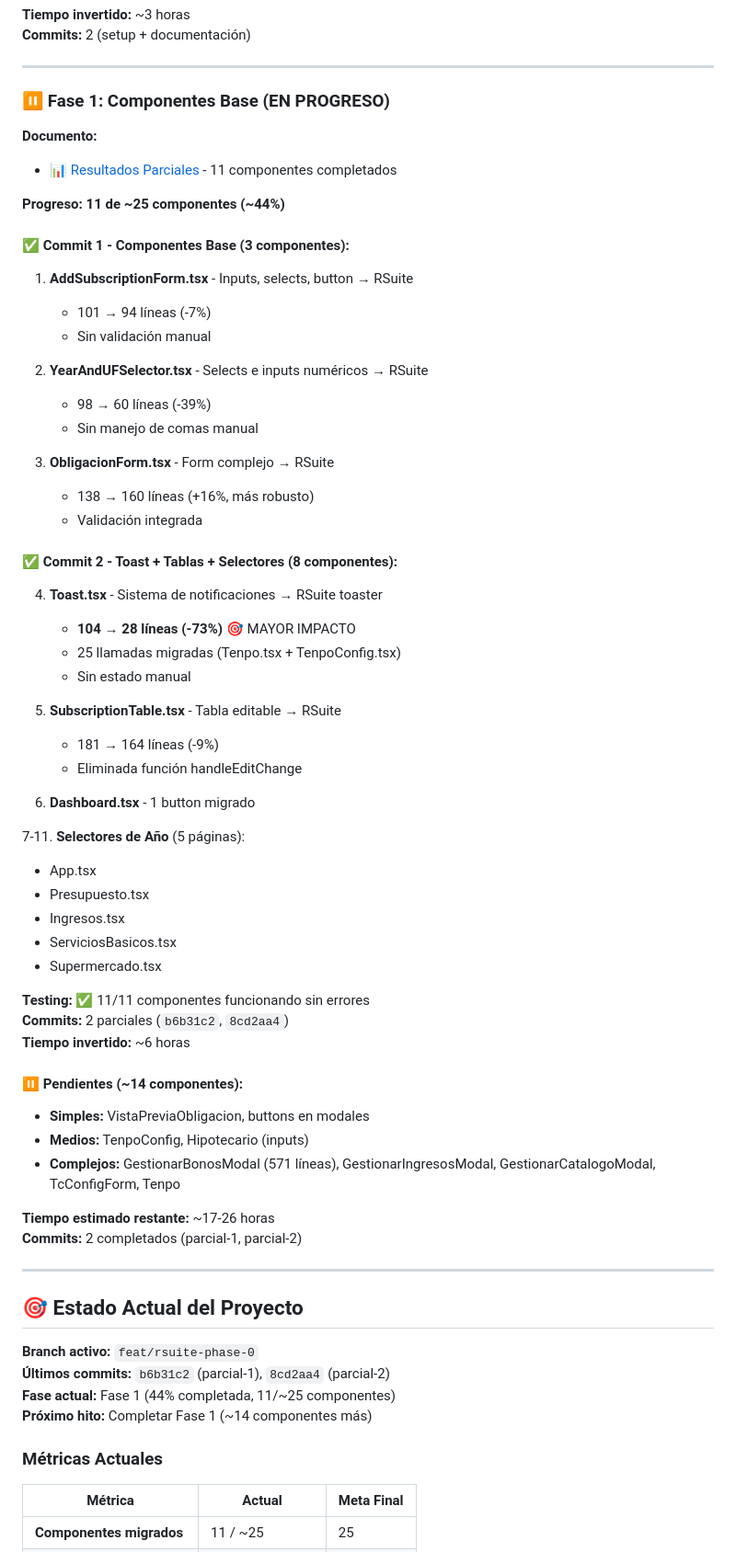
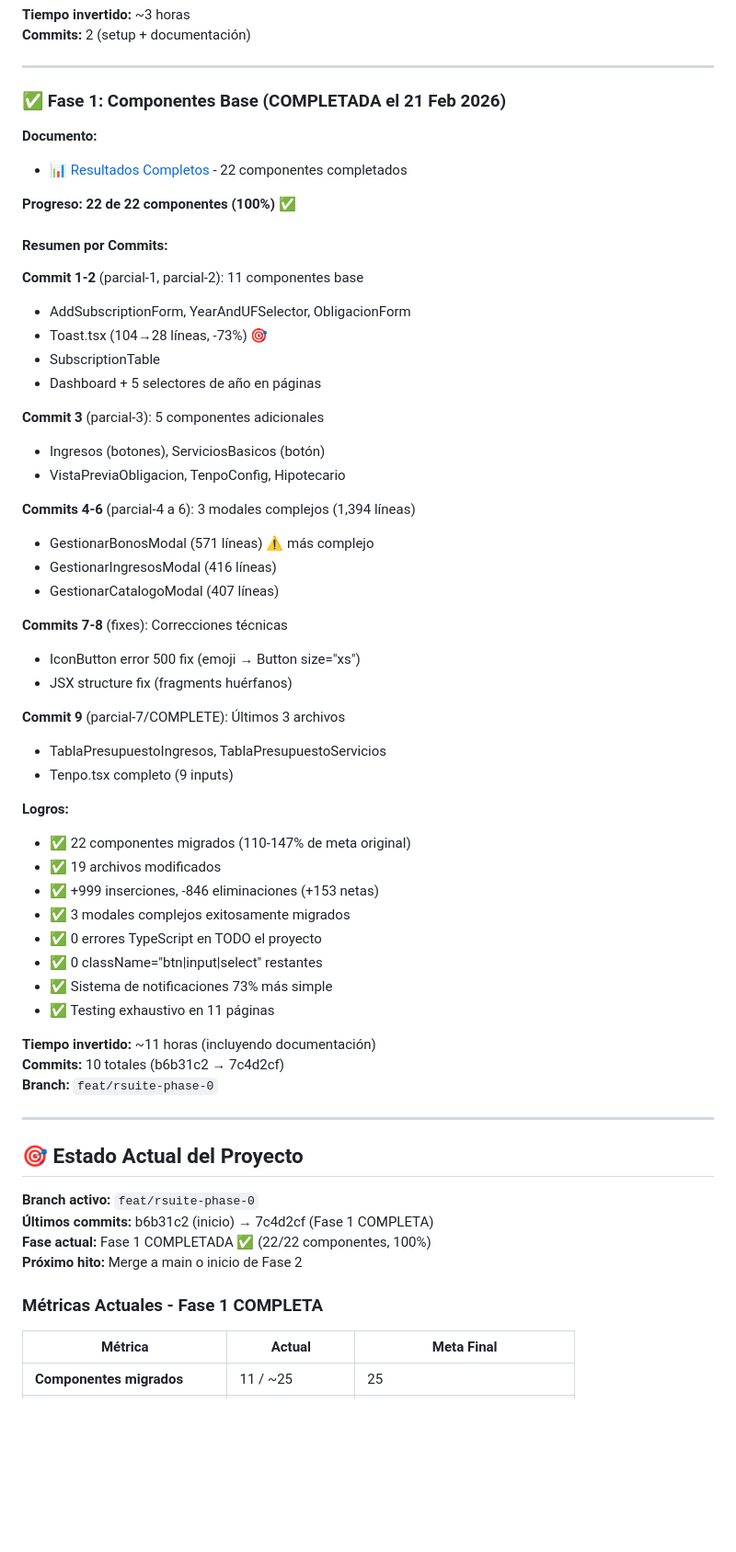
Before and after one commit to SebaCeba/Zapp, a Markdown page: docs/implementacion_rsuite/README.md, the part around one of its changes. Shown at 92% size. Rendered like a GitHub page; blank space fills up the shorter version.

Commit message:
docs(rsuite): Actualizar documentación Fase 1 COMPLETA
Fase 1 completa: 22 de 22 componentes (100%)

Documentación actualizada:
- Estado: PARCIAL → COMPLETA
- Commits: 2 → 10 (b6b31c2 → 7c4d2cf)
- Componentes: 11 → 22 (100%)

Commits documentados:
- parcial-3: 5 componentes adicionales
- parcial-4: GestionarBonosModal (571 líneas)
- parcial-5: GestionarIngresosModal (416 líneas)
- parcial-6: GestionarCatalogoModal (407 líneas)
- fixes: IconButton error 500, JSX structure
- parcial-7/COMPLETE: Final 3 archivos

Estadísticas actualizadas:
- 19 archivos modificados
- +999 insertions, -846 deletions
- 0 errores TypeScript
- 0 className='btn|input|select' restantes

Lecciones aprendidas:
- IconButton requiere @rsuite/icons, no span
- Button size='xs' para botones pequeños
- DatePicker oneTap mejor UX
- SelectPicker cleanable=false previene vacío

Refs: feat/rsuite-phase-0 commits 39d0fb9..7c4d2cf

```diff
--- a/docs/implementacion_rsuite/README.md
+++ b/docs/implementacion_rsuite/README.md
@@ -56,67 +56,62 @@ implementacion_rsuite/
 
 ---
 
-### ⏸️ Fase 1: Componentes Base (EN PROGRESO)
+### ✅ Fase 1: Componentes Base (COMPLETADA el 21 Feb 2026)
 
 **Documento:**
-- 📊 [Resultados Parciales](fase-1/FASE_1_RESULTADOS.md) - 11 componentes completados
+- 📊 [Resultados Completos](fase-1/FASE_1_RESULTADOS.md) - 22 componentes completados
 
-**Progreso: 11 de ~25 componentes (~44%)**
+**Progreso: 22 de 22 componentes (100%)** ✅
 
-#### ✅ Commit 1 - Componentes Base (3 componentes):
-1. **AddSubscriptionForm.tsx** - Inputs, selects, button → RSuite
-   - 101 → 94 líneas (-7%)
-   - Sin validación manual
+#### Resumen por Commits:
 
-2. **YearAndUFSelector.tsx** - Selects e inputs numéricos → RSuite
-   - 98 → 60 líneas (-39%)
-   - Sin manejo de comas manual
+**Commit 1-2** (parcial-1, parcial-2): 11 componentes base
+- AddSubscriptionForm, YearAndUFSelector, ObligacionForm
+- Toast.tsx (104→28 líneas, -73%) 🎯
+- SubscriptionTable
+- Dashboard + 5 selectores de año en páginas
 
-3. **ObligacionForm.tsx** - Form complejo → RSuite
-   - 138 → 160 líneas (+16%, más robusto)
-   - Validación integrada
+**Commit 3** (parcial-3): 5 componentes adicionales
+- Ingresos (botones), ServiciosBasicos (botón)
+- VistaPreviaObligacion, TenpoConfig, Hipotecario
 
-#### ✅ Commit 2 - Toast + Tablas + Selectores (8 componentes):
-4. **Toast.tsx** - Sistema de notificaciones → RSuite toaster
-   - **104 → 28 líneas (-73%)** 🎯 MAYOR IMPACTO
-   - 25 llamadas migradas (Tenpo.tsx + TenpoConfig.tsx)
-   - Sin estado manual
+**Commits 4-6** (parcial-4 a 6): 3 modales complejos (1,394 líneas)
+- GestionarBonosModal (571 líneas) ⚠️ más complejo
+- GestionarIngresosModal (416 líneas)
+- GestionarCatalogoModal (407 líneas)
 
-5. **SubscriptionTable.tsx** - Tabla editable → RSuite
-   - 181 → 164 líneas (-9%)
-   - Eliminada función handleEditChange
+**Commits 7-8** (fixes): Correcciones técnicas
+- IconButton error 500 fix (emoji → Button size="xs")
+- JSX structure fix (fragments huérfanos)
 
-6. **Dashboard.tsx** - 1 button migrado
+**Commit 9** (parcial-7/COMPLETE): Últimos 3 archivos
+- TablaPresupuestoIngresos, TablaPresupuestoServicios
+- Tenpo.tsx completo (9 inputs)
 
-7-11. **Selectores de Año** (5 páginas):
-   - App.tsx
-   - Presupuesto.tsx
-   - Ingresos.tsx
-   - ServiciosBasicos.tsx
-   - Supermercado.tsx
+**Logros:**
+- ✅ 22 componentes migrados (110-147% de meta original)
+- ✅ 19 archivos modificados
+- ✅ +999 inserciones, -846 eliminaciones (+153 netas)
+- ✅ 3 modales complejos exitosamente migrados
+- ✅ 0 errores TypeScript en TODO el proyecto
+- ✅ 0 className="btn|input|select" restantes
+- ✅ Sistema de notificaciones 73% más simple
+- ✅ Testing exhaustivo en 11 páginas
 
-**Testing:** ✅ 11/11 componentes funcionando sin errores
-**Commits:** 2 parciales (`b6b31c2`, `8cd2aa4`)
-**Tiempo invertido:** ~6 horas
-
-#### ⏸️ Pendientes (~14 componentes):
-- **Simples:** VistaPreviaObligacion, buttons en modales
-- **Medios:** TenpoConfig, Hipotecario (inputs)
-- **Complejos:** GestionarBonosModal (571 líneas), GestionarIngresosModal, GestionarCatalogoModal, TcConfigForm, Tenpo
-
-**Tiempo estimado restante:** ~17-26 horas
-**Commits:** 2 completados (parcial-1, parcial-2)
+**Tiempo invertido:** ~11 horas (incluyendo documentación)
+**Commits:** 10 totales (b6b31c2 → 7c4d2cf)
+**Branch:** `feat/rsuite-phase-0`
 
 ---
 
 ## 🎯 Estado Actual del Proyecto
 
 **Branch activo:** `feat/rsuite-phase-0`
-**Últimos commits:** `b6b31c2` (parcial-1), `8cd2aa4` (parcial-2)
-**Fase actual:** Fase 1 (44% completada, 11/~25 componentes)
-**Próximo hito:** Completar Fase 1 (~14 componentes más)
+**Últimos commits:** b6b31c2 (inicio) → 7c4d2cf (Fase 1 COMPLETA)
+**Fase actual:** Fase 1 COMPLETADA ✅ (22/22 componentes, 100%)
+**Próximo hito:** Merge a main o inicio de Fase 2
 
-### Métricas Actuales
+### Métricas Actuales - Fase 1 COMPLETA
 
 | Métrica | Actual | Meta Final |
 |---------|--------|-----------|
```
Also changed, not shown: other parts of docs/implementacion_rsuite/README.md (+17 -11 lines), 1 other file.
